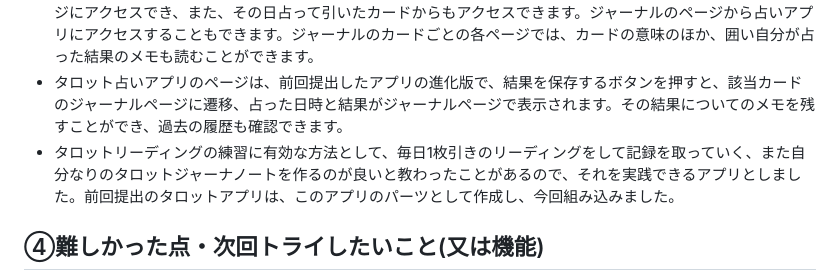
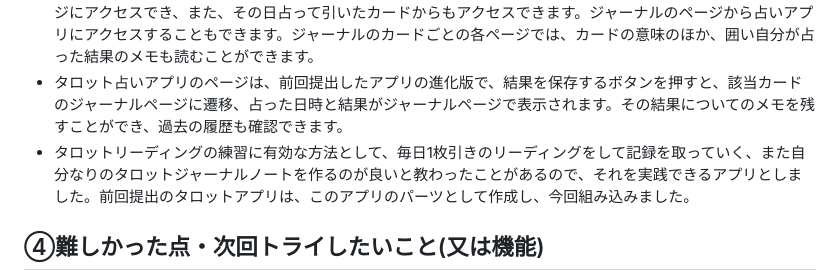
Before and after one commit to JuntaLaw/kadai03_new_rev, a Markdown page: README.md, the part around the change. GitHub-like rendering.

```diff
--- a/README.md
+++ b/README.md
@@ -13,7 +13,7 @@
 - タロット占いアプリとしても、自作のタロットテキストとなるタロットジャーナルとしても使用できるよう、一体化させたアプリとしました。トップページからのページ分岐を、普通のリンクではなく、ボタンを押してパスワードを入力するというギミックを取り入れ、中二病感を増して見ました。
 - タロットジャーナル部分は、目次及びタロットカード22枚の計23ページの内容となっています。目次から各ページにアクセスでき、また、その日占って引いたカードからもアクセスできます。ジャーナルのページから占いアプリにアクセスすることもできます。ジャーナルのカードごとの各ページでは、カードの意味のほか、囲い自分が占った結果のメモも読むことができます。
 - タロット占いアプリのページは、前回提出したアプリの進化版で、結果を保存するボタンを押すと、該当カードのジャーナルページに遷移、占った日時と結果がジャーナルページで表示されます。その結果についてのメモを残すことができ、過去の履歴も確認できます。
-- タロットリーディングの練習に有効な方法として、毎日1枚引きのリーディングをして記録を取っていく、また自分なりのタロットジャーナノートを作るのが良いと教わったことがあるので、それを実践できるアプリとしました。前回提出のタロットアプリは、このアプリのパーツとして作成し、今回組み込みました。
+- タロットリーディングの練習に有効な方法として、毎日1枚引きのリーディングをして記録を取っていく、また自分なりのタロットジャーナルノートを作るのが良いと教わったことがあるので、それを実践できるアプリとしました。前回提出のタロットアプリは、このアプリのパーツとして作成し、今回組み込みました。
 
 
 ## ④難しかった点・次回トライしたいこと(又は機能)
```
